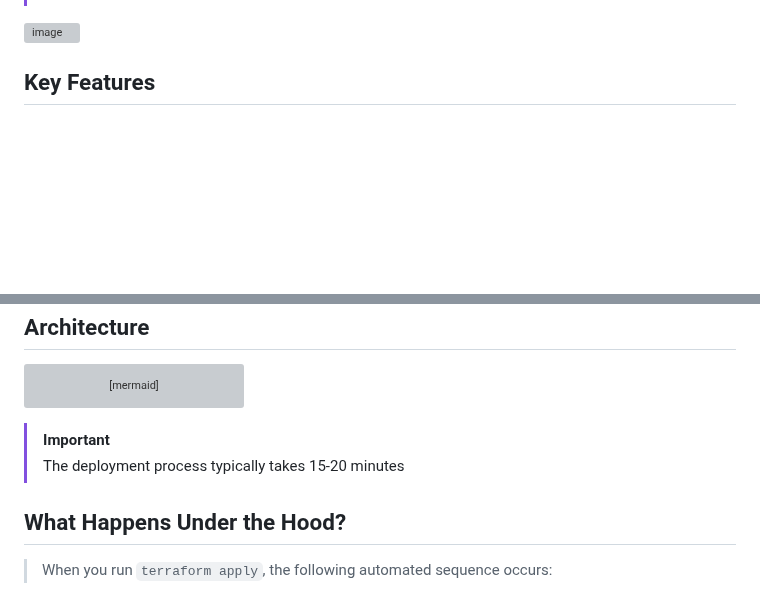
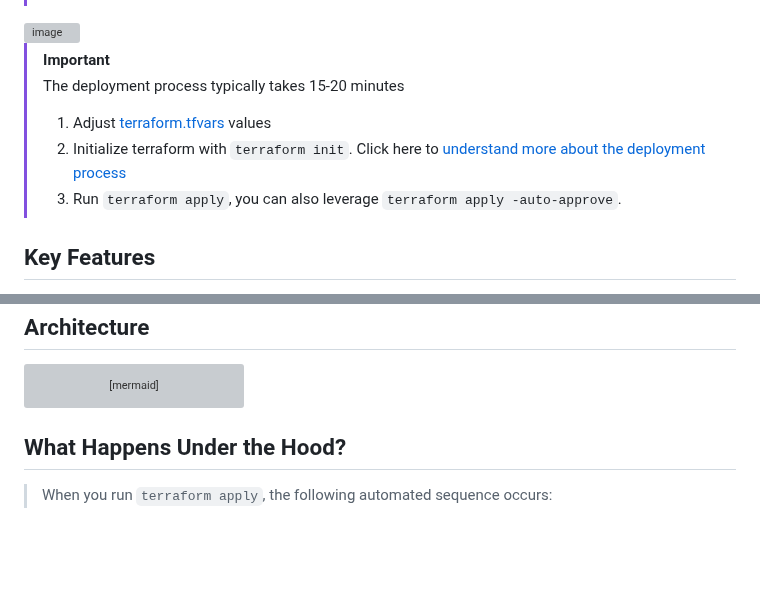
Before and after one commit to Cloud2BR-MSFTLearningHub/Agentic-DevOps-AI-Shopping, a Markdown page: README.md, 2 parts joined by grey strips. GitHub-like rendering; blank space fills up the shorter version; grey boxes are pictures that could not be loaded.

Commit message:
Clarify deployment steps and add resource links
Updated README to clarify deployment process and resources.

````diff
--- a/README.md
+++ b/README.md
@@ -13,6 +13,12 @@ Last updated: 2025-11-12
 > Disclaimer: This repository contains a demo of `Zava AI Shopping Assistant`, a  multi-agent system designed for e-commerce. It features a fully automated `"Zero-Touch" deployment` pipeline orchestrated by Terraform, which `provisions infrastructure, ingests data, creates real AI agents in Azure AI Foundry, and deploys the application container.` Please refer [TechWorkshop L300: AI Apps and Agents](https://microsoft.github.io/TechWorkshop-L300-AI-Apps-and-agents/), and if needed contact Microsoft directly: [Microsoft Sales and Support](https://support.microsoft.com/contactus?ContactUsExperienceEntryPointAssetId=S.HP.SMC-HOME) more guindace. There are tons of free resources out there, all eager to support!
 
 <img width="1905" height="1086" alt="image" src="https://github.com/user-attachments/assets/5cd2776f-4606-45c2-9482-53ff2d4df74e" />
+
+> [!IMPORTANT]
+> The deployment process typically takes 15-20 minutes
+> 1. Adjust [terraform.tfvars](./terraform-infrastructure/terraform.tfvars) values
+> 2. Initialize terraform with `terraform init`. Click here to [understand more about the deployment process](./terraform-infrastructure/README.md)
+> 3. Run `terraform apply`, you can also leverage `terraform apply -auto-approve`.
 
 ## Key Features
 
@@ -44,9 +50,6 @@ graph TD
     Inventory -->|Query| Search[Azure AI Search]
     Inventory -->|Lookup| Cosmos[Cosmos DB]
 ```
-
-> [!IMPORTANT]
-> The deployment process typically takes 15-20 minutes
 
 ## What Happens Under the Hood?
 
````
